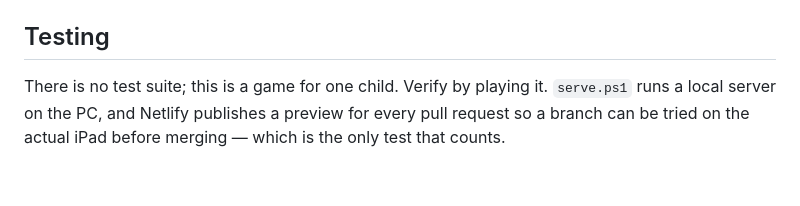
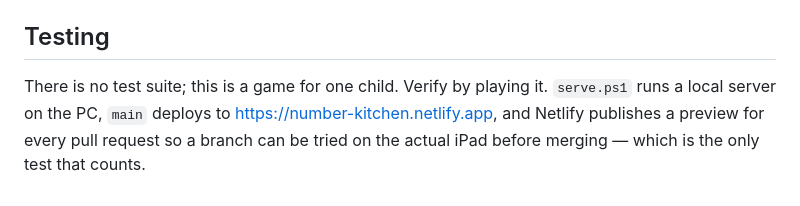
Before and after one commit to jstellini/Number-Kitchen, a Markdown page: CLAUDE.md, the part around the change. Drawn GitHub-style.

```diff
--- a/CLAUDE.md
+++ b/CLAUDE.md
@@ -144,5 +144,6 @@ a clip is missing, so the game is always playable before clips exist. Regenerate
 ## Testing
 
 There is no test suite; this is a game for one child. Verify by playing it. `serve.ps1` runs a
-local server on the PC, and Netlify publishes a preview for every pull request so a branch can be
-tried on the actual iPad before merging — which is the only test that counts.
+local server on the PC, `main` deploys to <https://number-kitchen.netlify.app>, and Netlify
+publishes a preview for every pull request so a branch can be tried on the actual iPad before
+merging — which is the only test that counts.
```
Also changed, not shown: README.md (+9 -10 lines).
